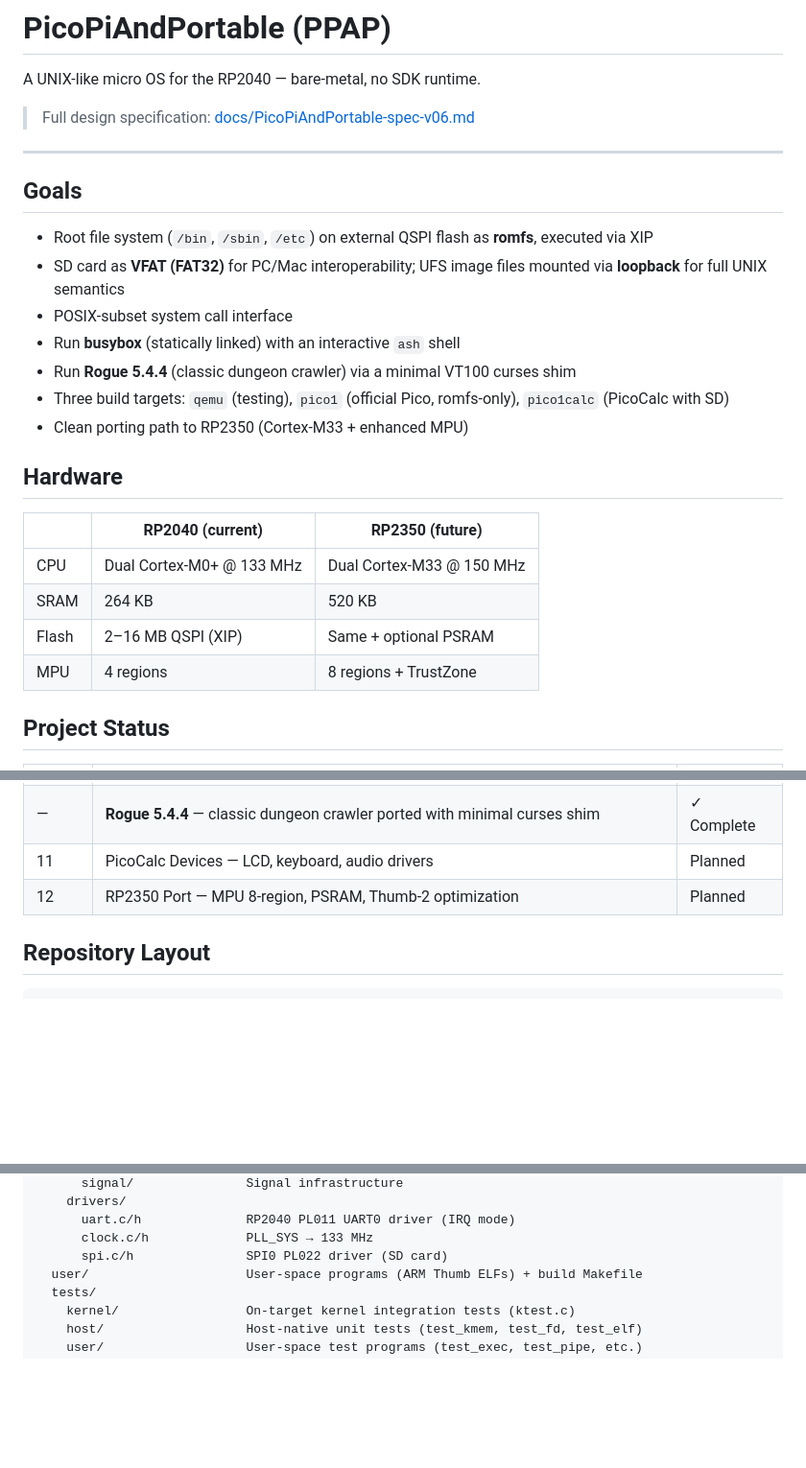
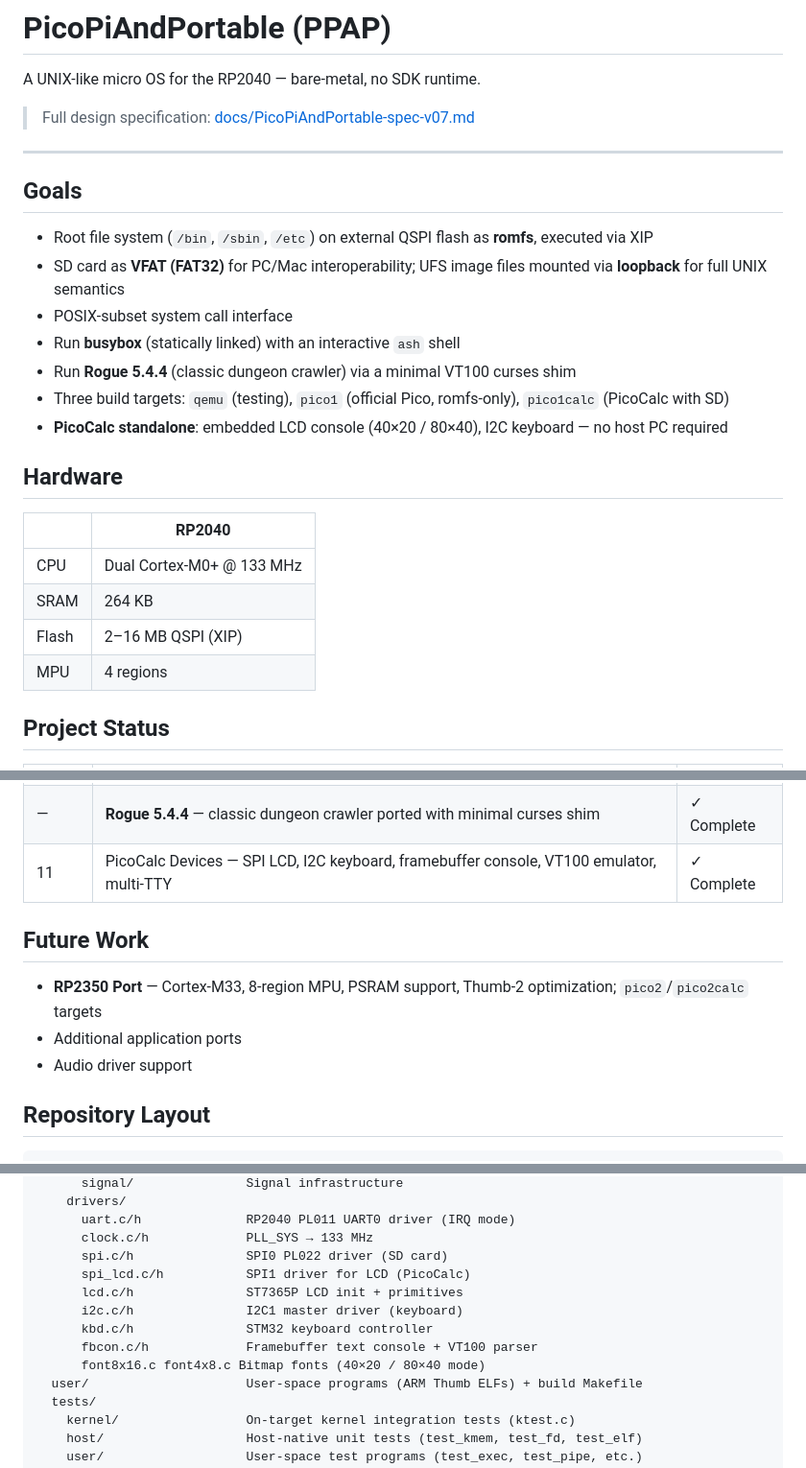
Before and after one commit to toyoshim-i/PiPAPo, a Markdown page: README.md, 3 parts joined by grey strips. Shown at 96% size. Drawn GitHub-style; blank space fills up the shorter version.

Commit message:
Mark all phases complete, move RP2350 port to future work
Remove Phase 12 from the roadmap — all phases through Phase 11
are now complete, representing the MVP. RP2350 port listed as
future work in README.md. Updated README with Phase 11 status,
PicoCalc driver listing, and spec v07 reference.

Co-Authored-By: Claude Opus 4.6 <noreply@anthropic.com>

```diff
--- a/README.md
+++ b/README.md
@@ -2,7 +2,7 @@
 
 A UNIX-like micro OS for the RP2040 — bare-metal, no SDK runtime.
 
-> Full design specification: [docs/PicoPiAndPortable-spec-v06.md](docs/PicoPiAndPortable-spec-v06.md)
+> Full design specification: [docs/PicoPiAndPortable-spec-v07.md](docs/PicoPiAndPortable-spec-v07.md)
 
 ---
 
@@ -14,16 +14,16 @@ A UNIX-like micro OS for the RP2040 — bare-metal, no SDK runtime.
 - Run **busybox** (statically linked) with an interactive `ash` shell
 - Run **Rogue 5.4.4** (classic dungeon crawler) via a minimal VT100 curses shim
 - Three build targets: `qemu` (testing), `pico1` (official Pico, romfs-only), `pico1calc` (PicoCalc with SD)
-- Clean porting path to RP2350 (Cortex-M33 + enhanced MPU)
+- **PicoCalc standalone**: embedded LCD console (40×20 / 80×40), I2C keyboard — no host PC required
 
 ## Hardware
 
-| | RP2040 (current) | RP2350 (future) |
-|---|---|---|
-| CPU | Dual Cortex-M0+ @ 133 MHz | Dual Cortex-M33 @ 150 MHz |
-| SRAM | 264 KB | 520 KB |
-| Flash | 2–16 MB QSPI (XIP) | Same + optional PSRAM |
-| MPU | 4 regions | 8 regions + TrustZone |
+| | RP2040 |
+|---|---|
+| CPU | Dual Cortex-M0+ @ 133 MHz |
+| SRAM | 264 KB |
+| Flash | 2–16 MB QSPI (XIP) |
+| MPU | 4 regions |
 
 ## Project Status
 
@@ -41,8 +41,13 @@ A UNIX-like micro OS for the RP2040 — bare-metal, no SDK runtime.
 | 9 | Dual-Core Scheduling — hardware spinlocks, per-core state, Core 1 execution | ✓ Complete |
 | 10 | Stabilization — process lifecycle, memory safety, FS correctness, signal delivery | ✓ Complete |
 | — | **Rogue 5.4.4** — classic dungeon crawler ported with minimal curses shim | ✓ Complete |
-| 11 | PicoCalc Devices — LCD, keyboard, audio drivers | Planned |
-| 12 | RP2350 Port — MPU 8-region, PSRAM, Thumb-2 optimization | Planned |
+| 11 | PicoCalc Devices — SPI LCD, I2C keyboard, framebuffer console, VT100 emulator, multi-TTY | ✓ Complete |
+
+## Future Work
+
+- **RP2350 Port** — Cortex-M33, 8-region MPU, PSRAM support, Thumb-2 optimization; `pico2`/`pico2calc` targets
+- Additional application ports
+- Audio driver support
 
 ## Repository Layout
 
@@ -76,6 +81,12 @@ PPAP/
       uart.c/h              RP2040 PL011 UART0 driver (IRQ mode)
       clock.c/h             PLL_SYS → 133 MHz
       spi.c/h               SPI0 PL022 driver (SD card)
+      spi_lcd.c/h           SPI1 driver for LCD (PicoCalc)
+      lcd.c/h               ST7365P LCD init + primitives
+      i2c.c/h               I2C1 master driver (keyboard)
+      kbd.c/h               STM32 keyboard controller
+      fbcon.c/h             Framebuffer text console + VT100 parser
+      font8x16.c font4x8.c Bitmap fonts (40×20 / 80×40 mode)
   user/                     User-space programs (ARM Thumb ELFs) + build Makefile
   tests/
     kernel/                 On-target kernel integration tests (ktest.c)
```
Also changed, not shown: other parts of README.md (+2 -2 lines), docs/PicoPiAndPortable-spec-v07.md (+4 -3 lines).
